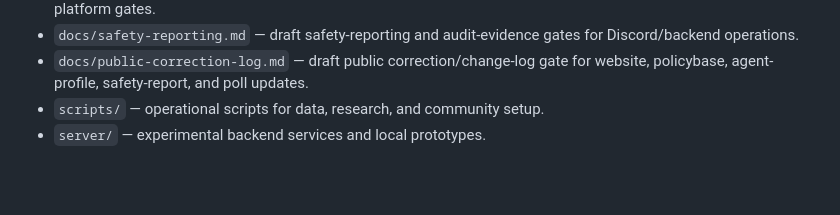
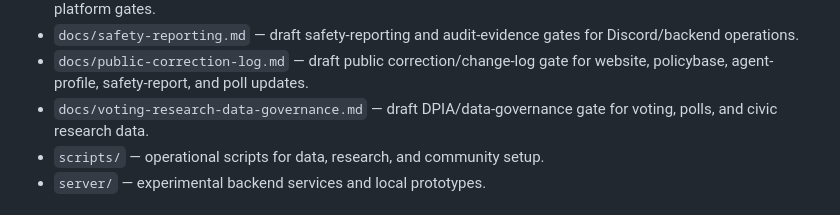
Before and after one commit to oberoende-digital/oberoende-digital, a Markdown page: README.md, the part around the change. Rendered like a GitHub page; blank space fills up the shorter version.

Commit message:
docs: add voting research data governance gate

```diff
--- a/README.md
+++ b/README.md
@@ -32,6 +32,7 @@ AI may assist, summarize, analyze, draft, critique, and audit. Democratic legiti
 - `docs/policy-development-backlog.md` — draft evidence-first policy backlog derived from the White Paper and platform gates.
 - `docs/safety-reporting.md` — draft safety-reporting and audit-evidence gates for Discord/backend operations.
 - `docs/public-correction-log.md` — draft public correction/change-log gate for website, policybase, agent-profile, safety-report, and poll updates.
+- `docs/voting-research-data-governance.md` — draft DPIA/data-governance gate for voting, polls, and civic research data.
 - `scripts/` — operational scripts for data, research, and community setup.
 - `server/` — experimental backend services and local prototypes.
 
```
Also changed, not shown: docs/voting-research-data-governance.md (added, +108 -0 lines).
